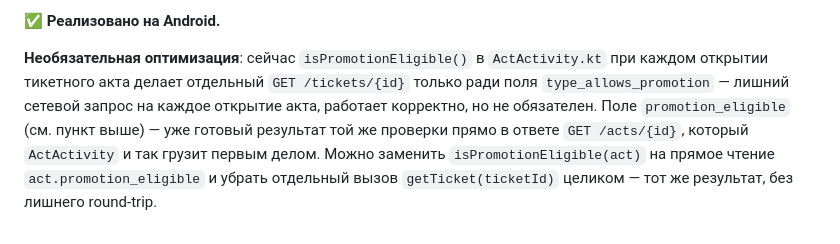
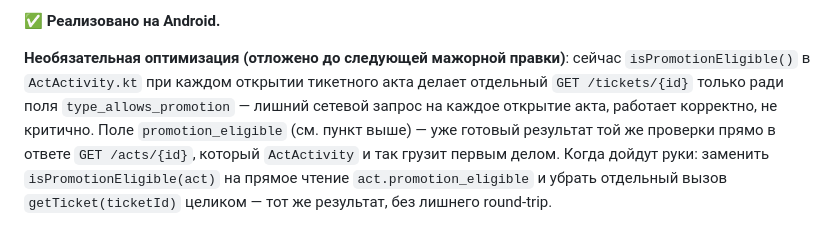
Before and after one commit to sudmal/helpdesk, a Markdown page: API_MOBILE.md, the part around the change. Drawn GitHub-style.

Commit message:
docs(api-mobile): пометить оптимизацию GET /tickets/id как отложенную до следующей мажорной правки

```diff
--- a/API_MOBILE.md
+++ b/API_MOBILE.md
@@ -1161,13 +1161,13 @@ project-acts-feature), тип меняется как побочный эффе
 
 **✅ Реализовано на Android.**
 
-**Необязательная оптимизация**: сейчас `isPromotionEligible()` в
-`ActActivity.kt` при каждом открытии тикетного акта делает отдельный
-`GET /tickets/{id}` только ради поля `type_allows_promotion` — лишний
-сетевой запрос на каждое открытие акта, работает корректно, но не
-обязателен. Поле `promotion_eligible` (см. пункт выше) — уже готовый
-результат той же проверки прямо в ответе `GET /acts/{id}`, который
-`ActActivity` и так грузит первым делом. Можно заменить
-`isPromotionEligible(act)` на прямое чтение `act.promotion_eligible` и
-убрать отдельный вызов `getTicket(ticketId)` целиком — тот же результат,
-без лишнего round-trip.
+**Необязательная оптимизация (отложено до следующей мажорной правки)**:
+сейчас `isPromotionEligible()` в `ActActivity.kt` при каждом открытии
+тикетного акта делает отдельный `GET /tickets/{id}` только ради поля
+`type_allows_promotion` — лишний сетевой запрос на каждое открытие акта,
+работает корректно, не критично. Поле `promotion_eligible` (см. пункт
+выше) — уже готовый результат той же проверки прямо в ответе
+`GET /acts/{id}`, который `ActActivity` и так грузит первым делом. Когда
+дойдут руки: заменить `isPromotionEligible(act)` на прямое чтение
+`act.promotion_eligible` и убрать отдельный вызов `getTicket(ticketId)`
+целиком — тот же результат, без лишнего round-trip.
```
